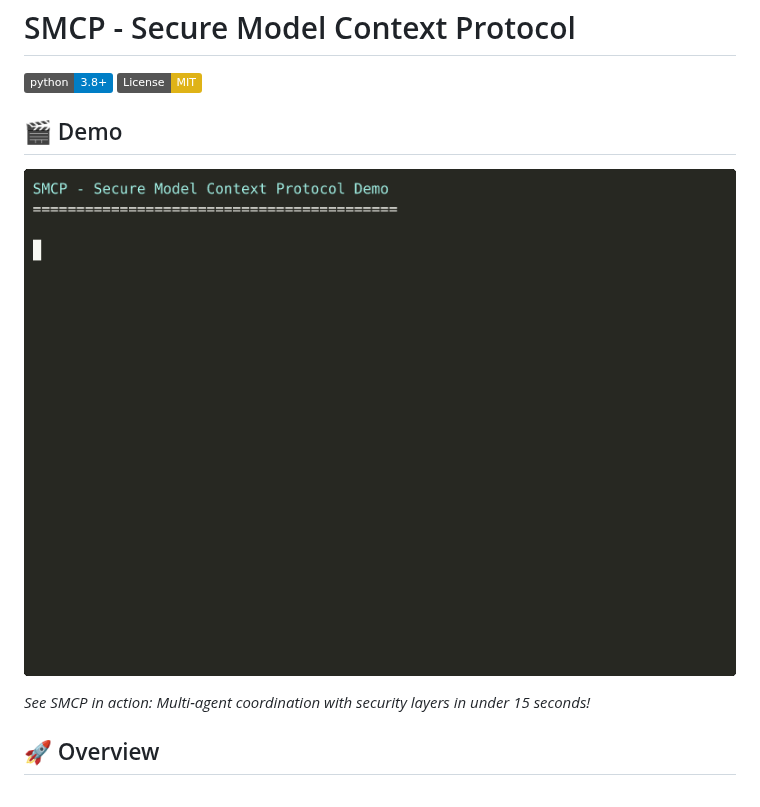
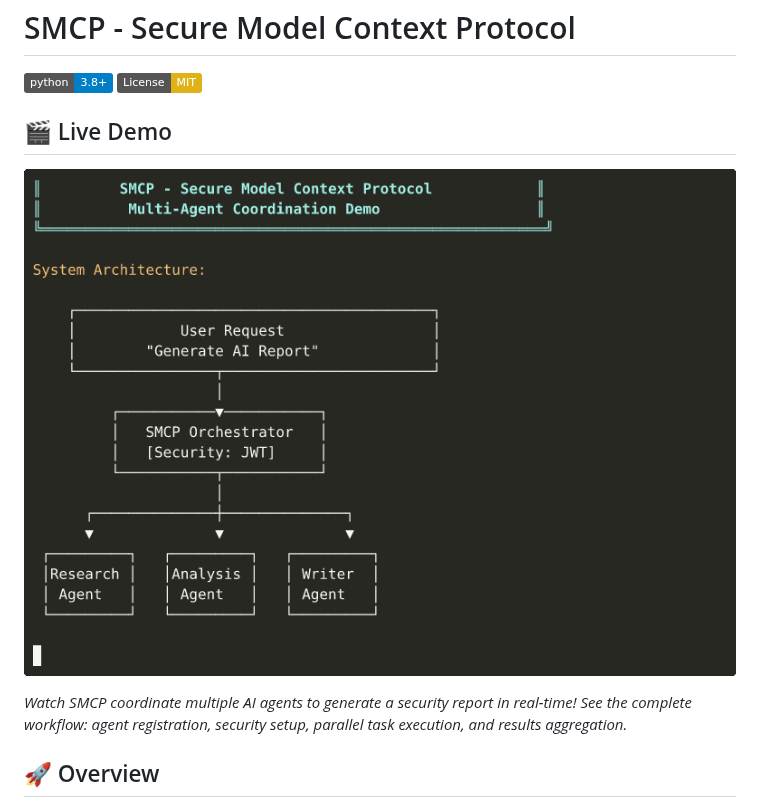
Before and after one commit to KellerKev/smcp, a Markdown page: README.md, the part around the change. Drawn GitHub-style; pictures changed too: smcp_full_demo.gif (added); badges without logos.

```diff
--- a/README.md
+++ b/README.md
@@ -3,11 +3,11 @@
 [![Python 3.8+](https://img.shields.io/badge/python-3.8+-blue.svg)](https://www.python.org/downloads/)
 [![License: MIT](https://img.shields.io/badge/License-MIT-yellow.svg)](https://opensource.org/licenses/MIT)
 
-## 🎬 Demo
+## 🎬 Live Demo
 
-![SMCP Demo](smcp_demo.gif)
+![SMCP Multi-Agent Coordination Demo](smcp_full_demo.gif)
 
-*See SMCP in action: Multi-agent coordination with security layers in under 15 seconds!*
+*Watch SMCP coordinate multiple AI agents to generate a security report in real-time! See the complete workflow: agent registration, security setup, parallel task execution, and results aggregation.*
 
 ## 🚀 Overview
 
```
Also changed, not shown: 2 other files.
